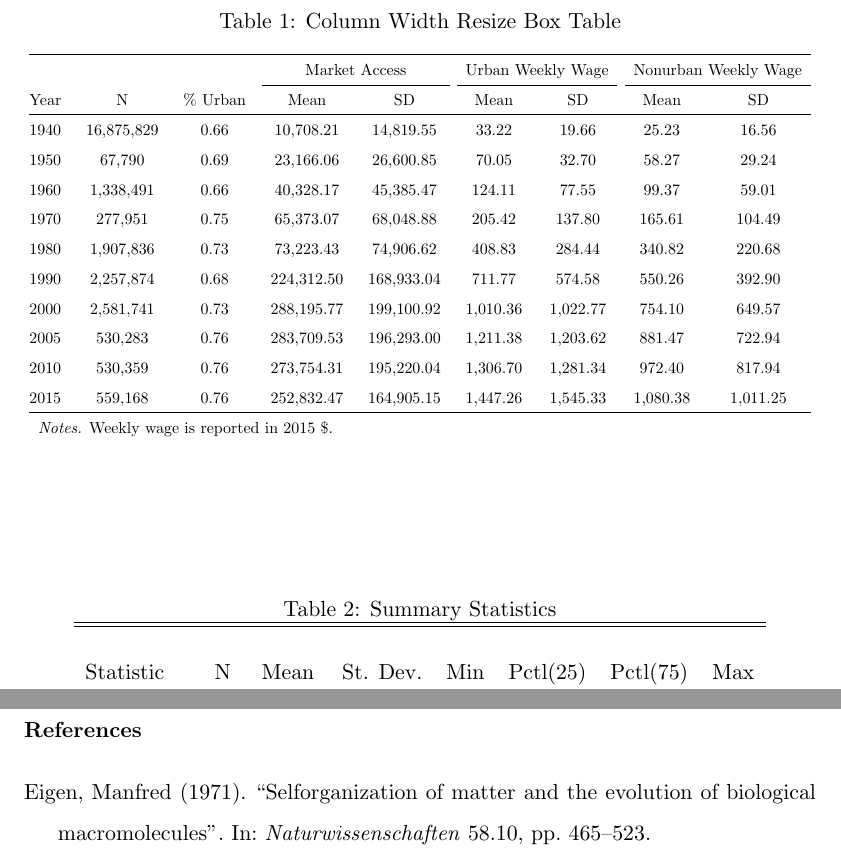
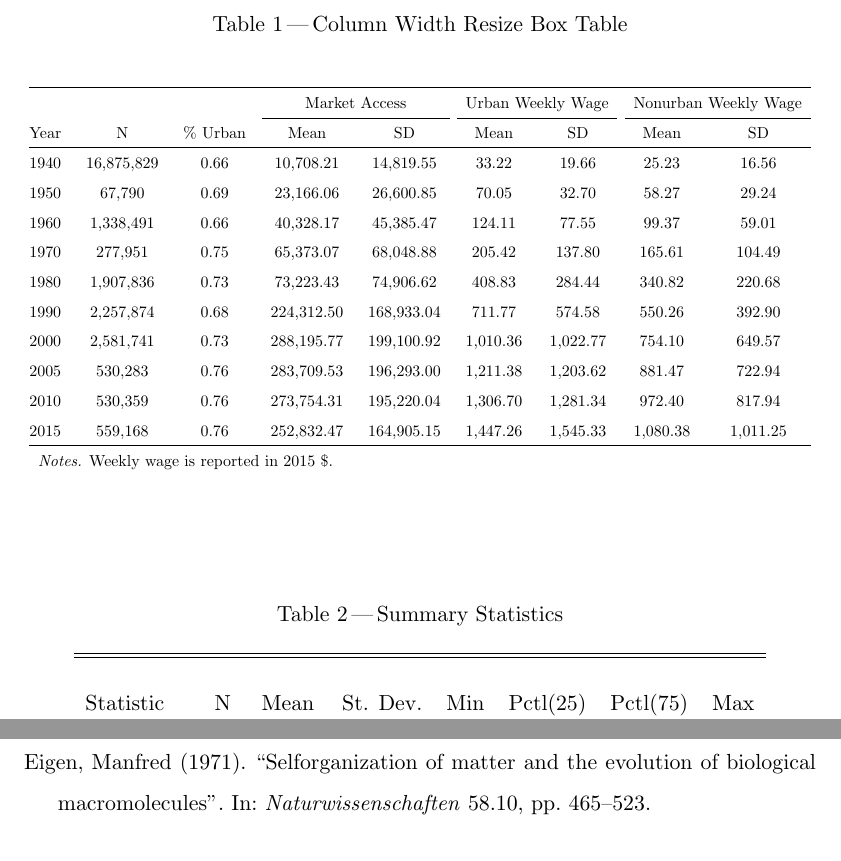
Before and after one commit to kylebutts/latex-templates, a LaTeX paper (latex-article/article.tex, which reads latex-article/preamble.tex): two parts of pages 3 and 6 of 6, joined at a grey line, cut so that both start at the same text. Compiled offline with pdfLaTeX.

Commit message:
Updated colors for latex templates

```diff
--- a/latex-article/preamble.tex
+++ b/latex-article/preamble.tex
@@ -13,13 +13,16 @@
 
 % xcolor and define colors -------------------------
 \usepackage{xcolor}
-\definecolor{blue}{RGB}{0,114,178}
-\definecolor{red}{HTML}{EB0E09}
-\definecolor{yellow}{RGB}{240,228,66}
-\definecolor{green}{RGB}{0,158,115}
+% https://www.materialpalette.com/colors
+\definecolor{red}{HTML}{c62828}
+\definecolor{orange}{HTML}{ef6c00}
+\definecolor{green}{HTML}{2e7d32}
+\definecolor{blue}{HTML}{1565c0}
+\definecolor{purple}{HTML}{283593}
 \definecolor{maroon}{HTML}{AF3335}
 \definecolor{dark-maroon}{HTML}{5D0F0D}
-\definecolor{purple}{HTML}{7E90B8}
+\definecolor{teal}{HTML}{00695c}
+\definecolor{bluegrey}{HTML}{455a64}
 
 % CU Boulder colors
 \definecolor{buff-gold}{HTML}{CFB87C}
@@ -46,13 +49,13 @@
 
 \titleformat{\section}
   {\normalfont \bf}
-  {\thesection}
+  {\thesection.}
   {1em}
   {}
 
 \titleformat{\subsection}
   {\fontsize{11}{10}\it}
-  {\thesubsection}
+  {\thesubsection.}
   {1em}
   {}
 
@@ -73,6 +76,14 @@
 \usepackage{graphics}
 
 
+% Table and Figure labelling -----------------------
+\usepackage{caption}
+\DeclareCaptionLabelSeparator{threesdash}{\,---\,}
+\DeclareCaptionLabelSeparator{period}{\,---\,}
+\captionsetup[table]{format=plain,labelsep= threesdash}
+\captionsetup[figure]{format=plain, labelsep= period}
+%
+
 % Define Theorems ----------------------------------
 % note, theorem is the name that goes in \begin{} and Theorem is the name displayed as Theorem 1
 \newtheorem{theorem}{Theorem}
```
Also changed, not shown: latex-slides/preamble.tex (+0 -1 lines), latex-article/aux/article.pdf.
